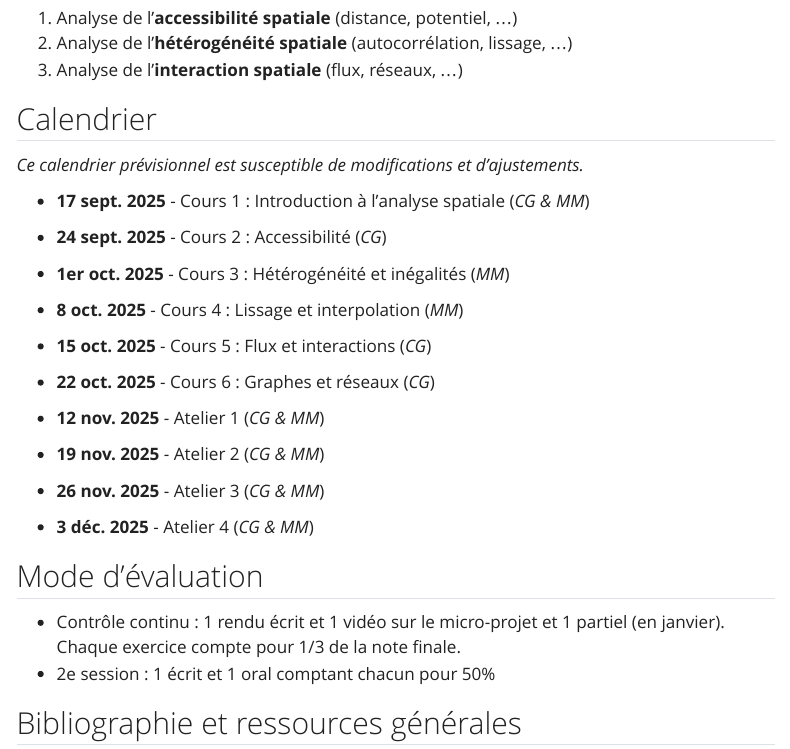
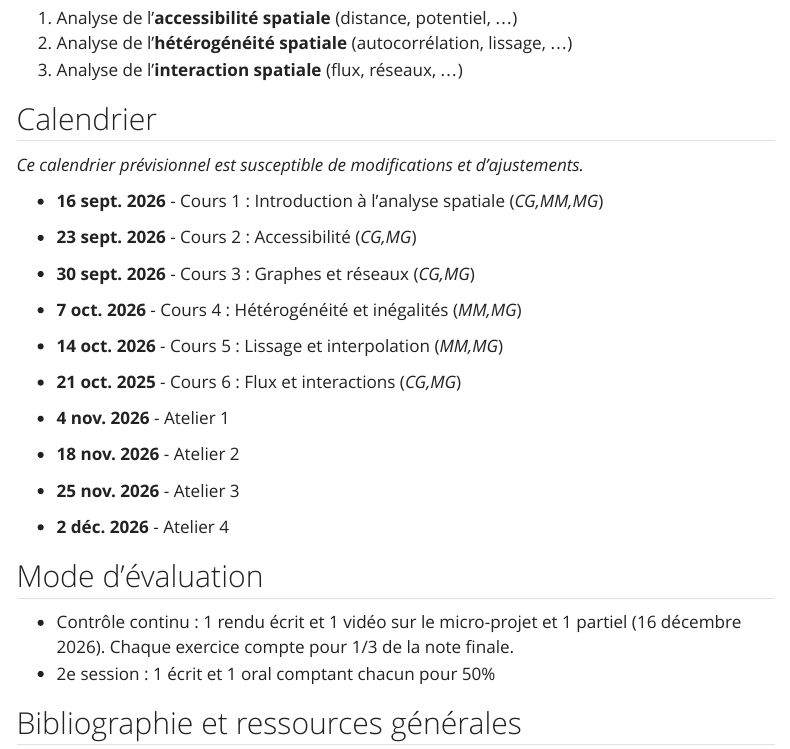
Before and after one commit to worldregio/anspa, a Quarto document (Syllabus2026.qmd): the page in a window 1100 px wide, from 940 px down. Rendered offline with R 4.5, knitr and Pandoc in place of Quarto, with nearby package versions; menus at the side of the page are left out.

Commit message:
Création Syllabus 2026 et maj yaml

```diff
--- a/Syllabus2026.qmd
+++ b/Syllabus2026.qmd
@@ -62,30 +62,31 @@ Il est impossible de courir tout le domaine de l'analyse spatiale. Le programme
 
 *Ce calendrier prévisionnel est susceptible de modifications et d'ajustements.*
 
-- **17 sept. 2025** -  Cours 1 : Introduction à l'analyse spatiale (*CG & MM*)
+- **16 sept. 2026** -  Cours 1 : Introduction à l'analyse spatiale (*CG,MM,MG*)
 
-- **24 sept. 2025** - Cours 2 : Accessibilité (*CG*)
+- **23 sept. 2026** - Cours 2 : Accessibilité (*CG,MG*)
 
-- **1er oct. 2025** - Cours 3 : Hétérogénéité et inégalités (*MM*)
+- **30 sept. 2026** - Cours 3 : Graphes et réseaux (*CG,MG*)
 
-- **8 oct. 2025** - Cours 4 : Lissage et interpolation (*MM*)
+- **7 oct. 2026** - Cours 4 : Hétérogénéité et inégalités (*MM,MG*)
 
-- **15 oct. 2025** - Cours 5 : Flux et interactions (*CG*)
+- **14 oct. 2026** - Cours 5 : Lissage et interpolation (*MM,MG*)
 
-- **22 oct. 2025** - Cours 6 : Graphes et réseaux (*CG*)
+- **21 oct. 2025** - Cours 6 : Flux et interactions (*CG,MG*)
 
-- **12 nov. 2025** - Atelier 1 (*CG & MM*)
 
-- **19 nov. 2025** - Atelier 2 (*CG & MM*)
+- **4 nov. 2026** - Atelier 1
 
-- **26 nov. 2025** - Atelier 3 (*CG & MM*)
+- **18 nov. 2026** - Atelier 2
 
-- **3 déc. 2025** - Atelier 4 (*CG & MM*)
+- **25 nov. 2026** - Atelier 3
+
+- **2 déc. 2026** - Atelier 4
 
 
 ## Mode d'évaluation
 
-- Contrôle continu : 1 rendu écrit et 1 vidéo sur le micro-projet et 1 partiel (en janvier). Chaque exercice compte pour 1/3 de la note finale.
+- Contrôle continu : 1 rendu écrit et 1 vidéo sur le micro-projet et 1 partiel (16 décembre 2026). Chaque exercice compte pour 1/3 de la note finale.
 - 2e session : 1 écrit et 1 oral comptant chacun pour 50%
 
 
--- a/_quarto.yml
+++ b/_quarto.yml
@@ -46,7 +46,7 @@ website:
         target: _blank
   page-footer:
     background: dark
-    left: Copyright 2025-2026, Claude Grasland & Malika Madelin
+    left: Copyright 2026-2027, Claude Grasland & Malika Madelin
 format:
   html:
     theme:
```
Also changed, not shown: Syllabus2026.qmd (4 more changed lines).
